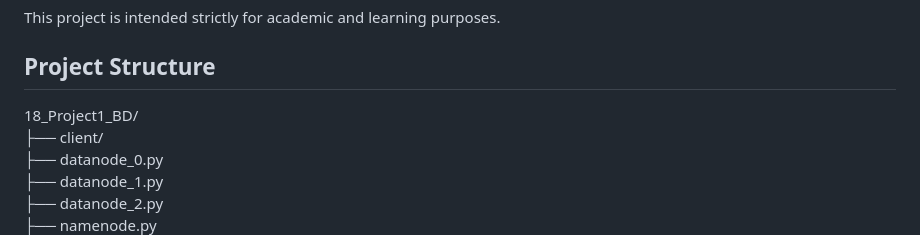
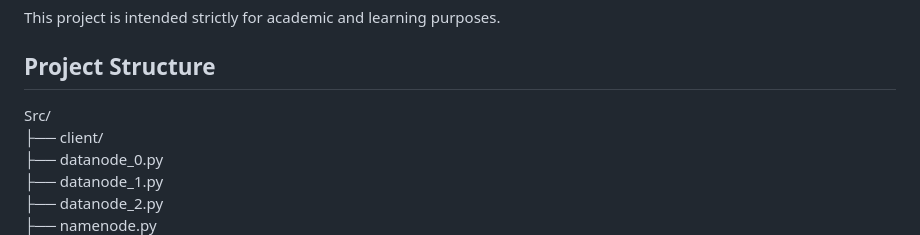
Before and after one commit to kaushal1014/Mini-HDFS, a Markdown page: README.md, the part around the change. Drawn GitHub-style.

```diff
--- a/README.md
+++ b/README.md
@@ -16,7 +16,7 @@ This project is intended strictly for academic and learning purposes.
 
 ## Project Structure
 
-18_Project1_BD/
+Src/
 ├── client/
 ├── datanode_0.py
 ├── datanode_1.py
```
